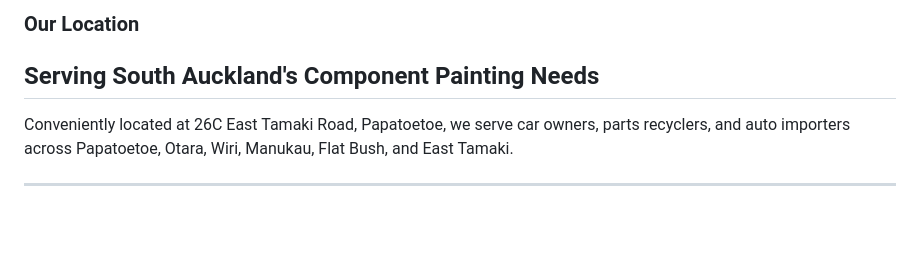
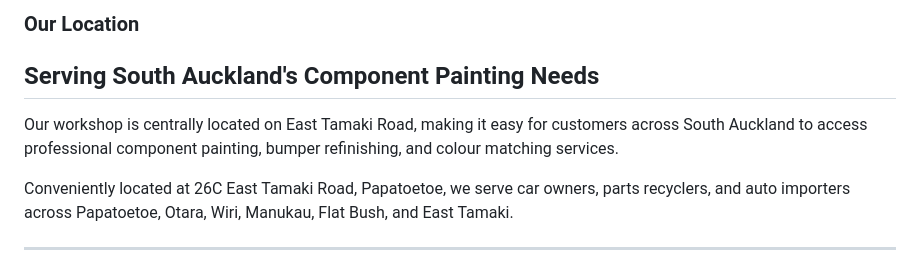
Before and after one commit to seodn/webcontent, a Markdown page: smooth-auto-panel-paint/car-parts.md, the part around the change. GitHub-like rendering; blank space fills up the shorter version.

```diff
--- a/smooth-auto-panel-paint/car-parts.md
+++ b/smooth-auto-panel-paint/car-parts.md
@@ -123,6 +123,8 @@ Smooth Auto Panel & Paint is a proud MTA-approved repairer. All replacement auto
 
 ### Our Location
 ## Serving South Auckland's Component Painting Needs
+Our workshop is centrally located on East Tamaki Road, making it easy for customers across South Auckland to access professional component painting, bumper refinishing, and colour matching services.
+
 Conveniently located at 26C East Tamaki Road, Papatoetoe, we serve car owners, parts recyclers, and auto importers across Papatoetoe, Otara, Wiri, Manukau, Flat Bush, and East Tamaki.
 
 ---
```
